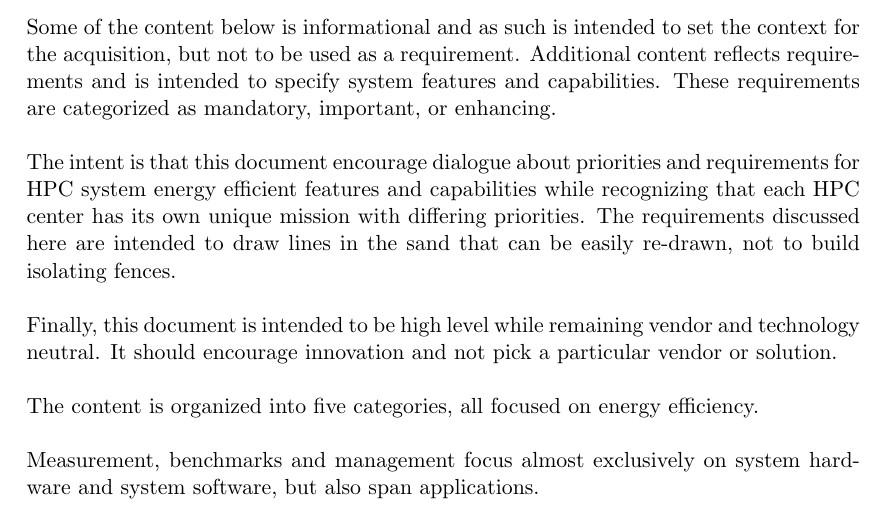
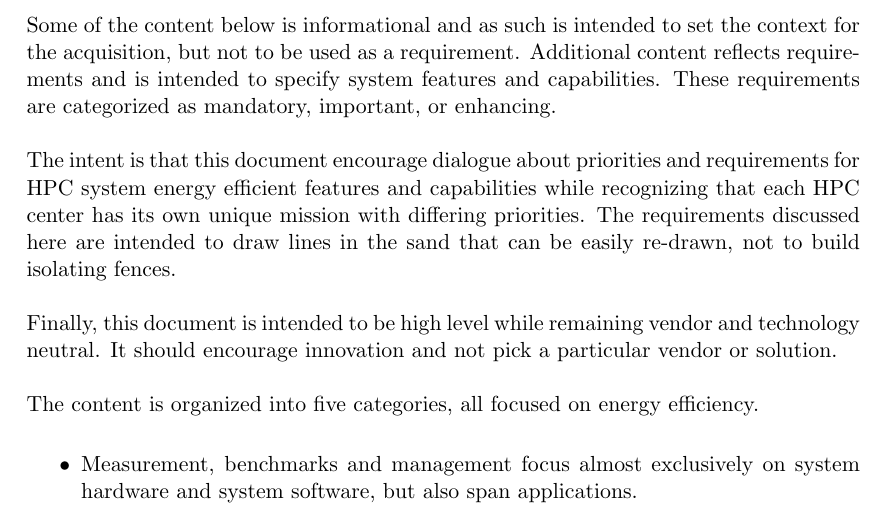
Before and after one commit to EEHPCWG/Procurement, a LaTeX document (text/procurement.tex, which reads text/intro.tex): part of page 5 of 22, cut so that both start at the same text. Compiled offline with pdfLaTeX.

Commit message:
edit intro

```diff
--- a/text/intro.tex
+++ b/text/intro.tex
@@ -12,6 +12,8 @@ Finally, this document is intended to be high level while remaining vendor and t
 
 The content is organized into five categories, all focused on energy efficiency.
 
+\begin{itemize}
+\item
 Measurement, benchmarks and management focus almost exclusively on system hardware and system software, but also span applications.
-
+\item
 The other two categories are general objectives and cooling.  These two areas span infrastructure and the supercomputer system itself (mostly system hardware, but some aspects of system software as well).
```
Also changed, not shown: text/intro.tex (1 more changed lines).
